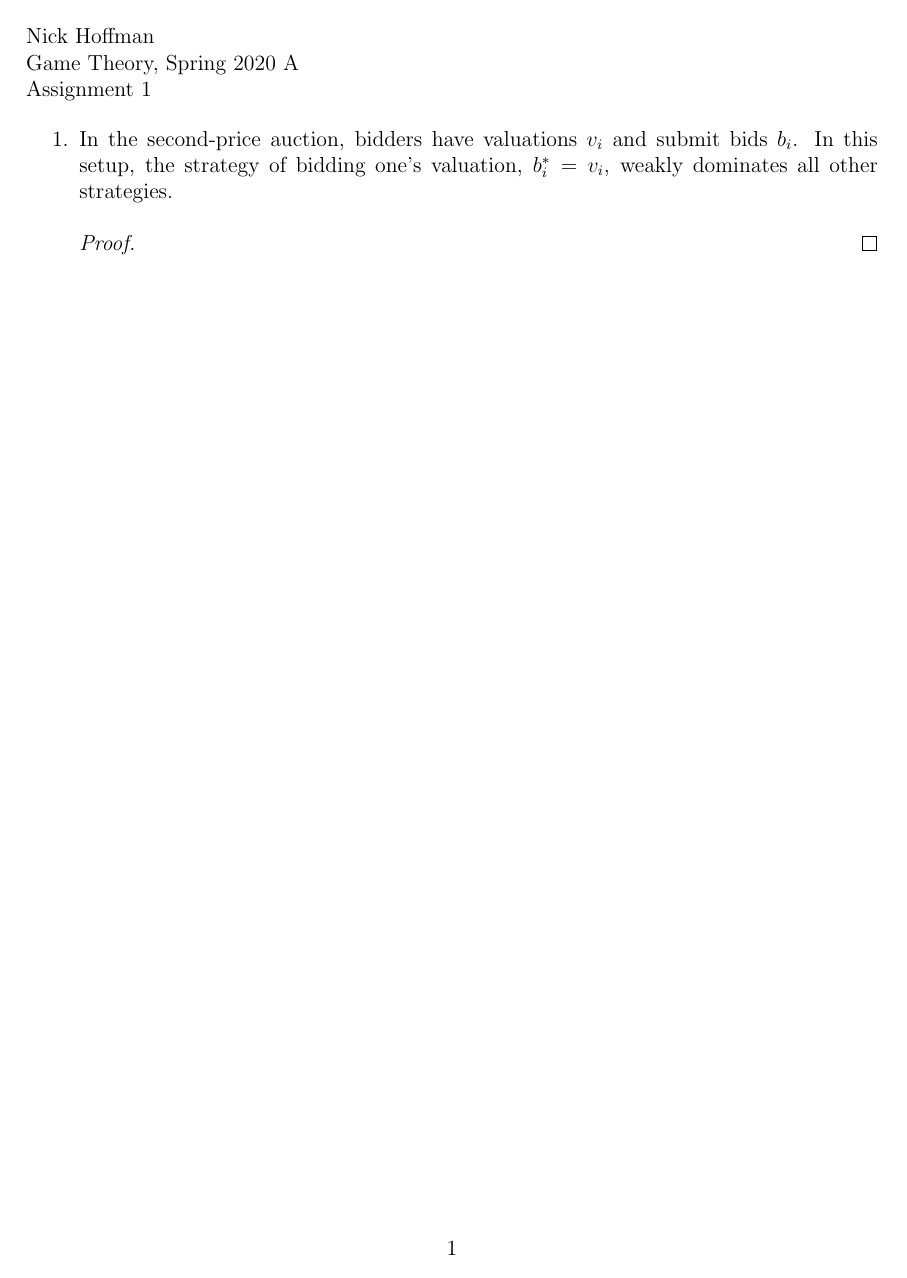
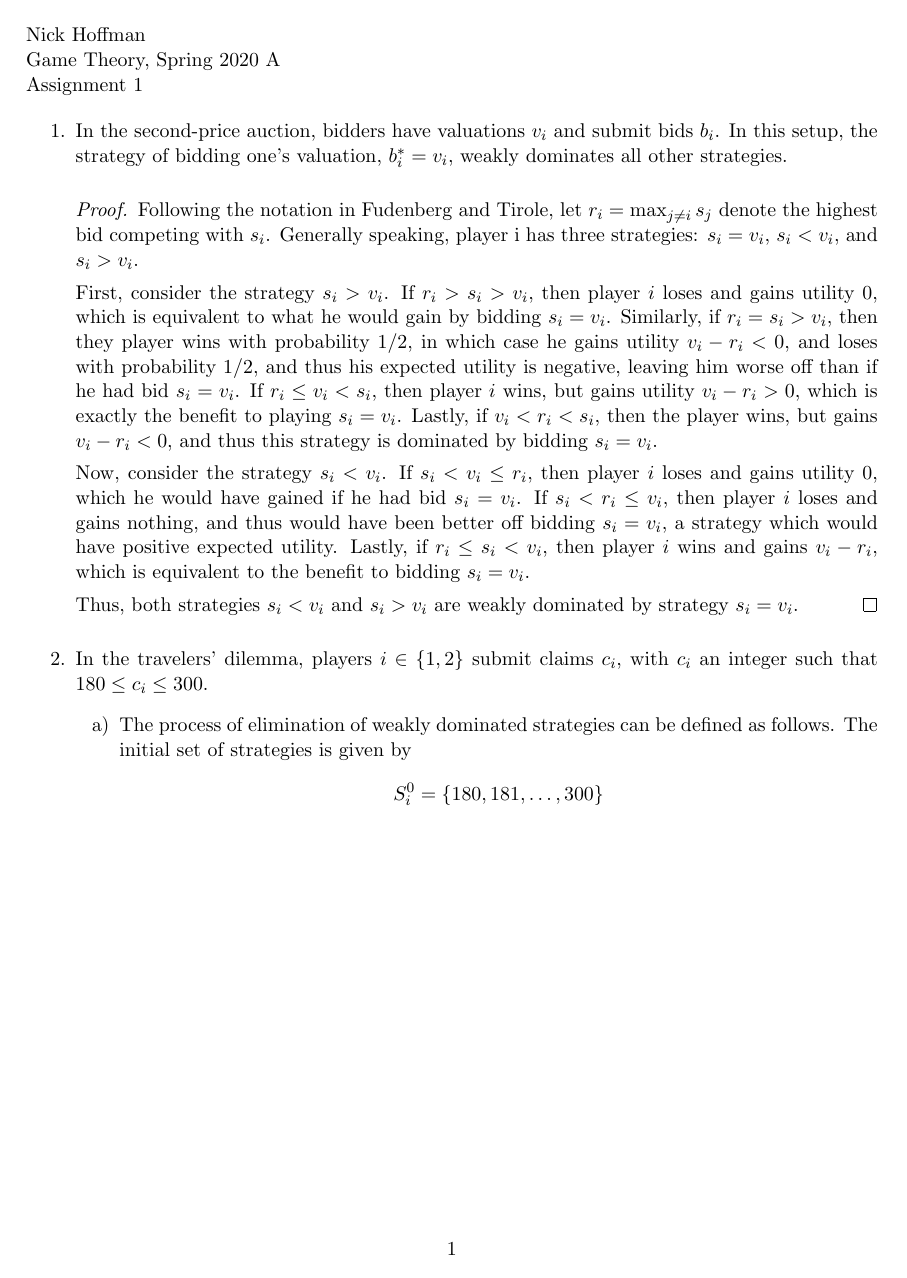
Before and after one commit to nchoffma/game_theory_spring2020a, a LaTeX problem sheet (assignment_writeups/01_hoffman_gt_assign1.tex): the whole page. Compiled offline with pdfLaTeX.

Commit message:
Added plot for #4 Typed out solution to #1

```diff
--- a/assignment_writeups/01_hoffman_gt_assign1.tex
+++ b/assignment_writeups/01_hoffman_gt_assign1.tex
@@ -1,9 +1,15 @@
-\documentclass[12pt]{article}
-\usepackage{geometry}
-\geometry{margin=1in}
+\documentclass[11pt]{article}
+\usepackage[margin = 1in]{geometry}
 \usepackage{amsmath}
-\usepackage{amsthm}
+\usepackage{amssymb}
+\usepackage{amsthm} % for proof environment
+\usepackage{enumitem}
 \usepackage{graphicx}
+\usepackage{indentfirst}
+\usepackage{caption}
+\usepackage{lscape}
+
+\renewcommand{\labelenumii}{\alph*)}
 
 \begin{document}
 
@@ -14,11 +20,25 @@
 \end{flushleft}
 
 \begin{enumerate}
+	% 1)
 	\item In the second-price auction, bidders have valuations $ v_i $ and submit bids $ b_i $. In this setup, the strategy of bidding one's valuation, $ b_i^* = v_i $, weakly dominates all other strategies.
 
 	\begin{proof}
+		Following the notation in Fudenberg and Tirole, let $ r_i = \max_{j\neq i} s_j $ denote the highest bid competing with $ s_i $. Generally speaking, player i has three strategies: $ s_i = v_i $, $ s_i < v_i $, and $ s_i > v_i $.
 
+		First, consider the strategy $ s_i > v_i $. If $ r_i > s_i > v_i $, then player $ i $ loses and gains utility 0, which is equivalent to what he would gain by bidding $ s_i = v_i $. Similarly, if $ r_i = s_i > v_i $, then they player wins with probability $ 1/2 $, in which case he gains utility $ v_i - r_i < 0 $, and loses with probability $ 1/2 $, and thus his expected utility is negative, leaving him worse off than if he had bid $ s_i = v_i $. If $ r_i \leq v_i < s_i $, then player $ i $ wins, but gains utility $ v_i - r_i > 0 $, which is exactly the benefit to playing $ s_i = v_i $. Lastly, if $ v_i < r_i < s_i $, then the player wins, but gains $ v_i - r_i < 0 $, and thus this strategy is dominated by bidding $ s_i = v_i $.
+
+		Now, consider the strategy $ s_i < v_i $. If $ s_i < v_i \leq r_i $, then player $ i $ loses and gains utility 0, which he would have gained if he had bid $ s_i = v_i $. If $ s_i < r_i \leq v_i $, then player $ i $ loses and gains nothing, and thus would have been better off bidding $ s_i = v_i $, a strategy which would have positive expected utility. Lastly, if $ r_i \leq s_i < v_i $, then player $ i $ wins and gains $ v_i - r_i $, which is equivalent to the benefit to bidding $ s_i = v_i $.
+
+		Thus, both strategies $ s_i < v_i $ and $ s_i > v_i $ are weakly dominated by strategy $ s_i = v_i $.
 	\end{proof}
+
+	% 2)
+	\item In the travelers' dilemma, players $ i\in \{1,2\} $ submit claims $ c_i $, with $ c_i $ an integer such that $ 180 \leq c_i \leq 300 $.
+	\begin{enumerate}
+		\item The process of elimination of weakly dominated strategies can be defined as follows. The initial set of strategies is given by
+		\[S_i^0 = \{180, 181, \dots, 300 \} \]
+	\end{enumerate}
 \end{enumerate}
 
 \end{document}
```
Also changed, not shown: assignment_writeups/plot_4.png (added), 1 other file.
